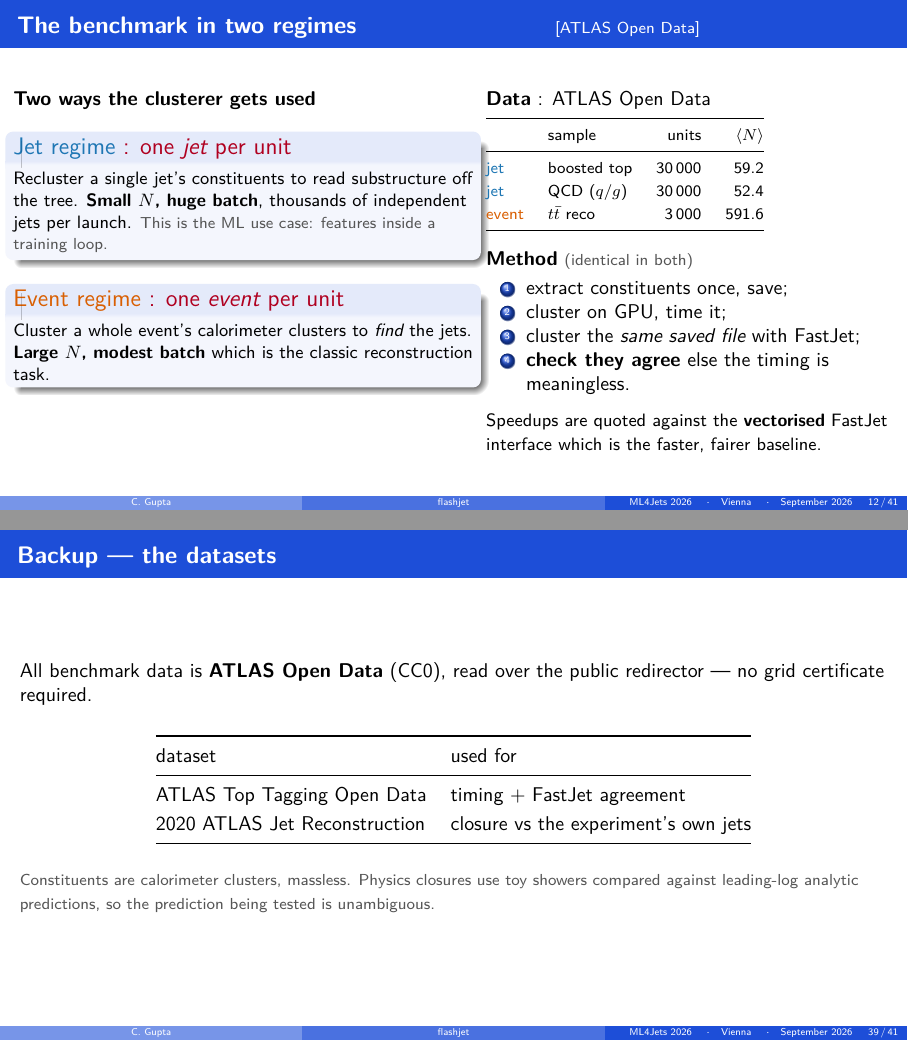
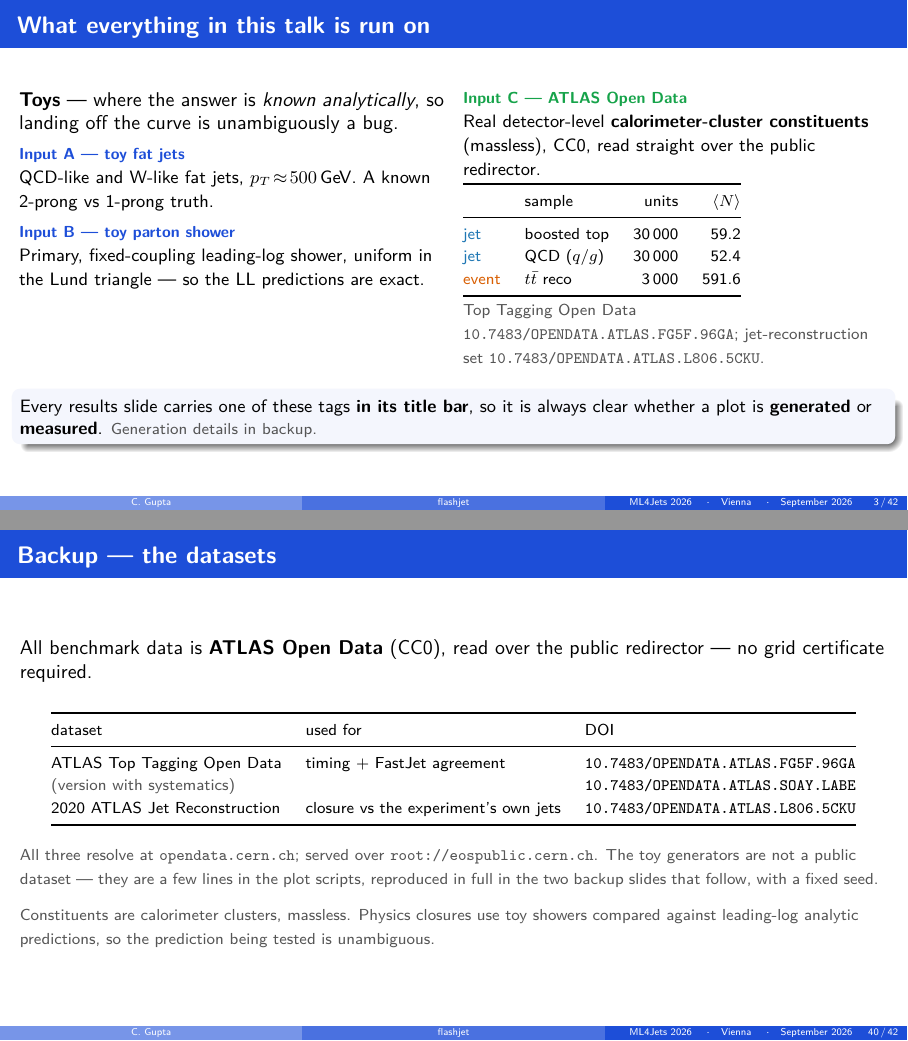
Before and after one commit to Chirayu18/ml4jets-slides, LaTeX slides (flashjet-ml4jets.tex): pages 17 and 47 of 49 before the commit and pages 5 and 48 of 50 after it, joined at a grey line. Compiled offline with pdfLaTeX.

Commit message:
Explain the input tags up front; cite the ATLAS DOIs; fix the S.14 overlap
1. NEW SLIDE "What everything in this talk is run on", placed BEFORE the first
   tagged slide. [toy A] / [toy B] / [ATLAS Open Data] were used from slide 6
   onwards but only explained in backup, so the audience met the tags a dozen
   times before learning what they meant. One flash slide now covers all three
   inputs, and the ATLAS constituent table moved here from the benchmark slide
   (removed there to avoid duplication). Detail stays in backup.

2. DATASET CITATIONS. Added the real CERN Open Data DOIs, verified against the
   portal API rather than written from memory:
     Top Tagging            10.7483/OPENDATA.ATLAS.FG5F.96GA
     + with systematics     10.7483/OPENDATA.ATLAS.SOAY.LABE
     2020 Jet Reconstruction 10.7483/OPENDATA.ATLAS.L806.5CKU
   The toys have no public dataset - they are a few lines in the plot scripts -
   so the backup slide now says that explicitly instead of implying otherwise.

3. S.14 OVERLAP fixed: the figure's white canvas was butting against the title
   bar. Added vertical space above it.

Note: the theme is now blue (from Review 1), so fjblue is both the theme colour
and the toy-tag colour - the toy tags have lost some distinctiveness. Flagging
rather than changing, since the blue was deliberate.

Co-Authored-By: Claude Opus 5 <noreply@anthropic.com>
Claude-Session: https://claude.ai/code/session_017JjAsUVo5dxK5fmRNkhbg4

```diff
--- a/flashjet-ml4jets.tex
+++ b/flashjet-ml4jets.tex
@@ -132,6 +132,52 @@ GPU it finds — no separate CUDA build.
   \item Just a \textbf{PyTorch} call
   \item no host\,$\leftrightarrow$\,device copy in a training loop
 \end{itemize}
+\end{frame}
+
+\begin{frame}{What everything in this talk is run on}
+\begin{columns}[T]
+\begin{column}{0.49\textwidth}
+\textbf{Toys} --- where the answer is \emph{known analytically}, so landing off
+the curve is unambiguously a bug.
+\smallskip
+
+\toyAbody\\
+{\small QCD-like and W-like fat jets, $p_T\!\approx\!500$\,GeV. A known 2-prong
+vs 1-prong truth.}
+\smallskip
+
+\toyBbody\\
+{\small Primary, fixed-coupling leading-log shower, uniform in the Lund
+triangle --- so the LL predictions are exact.}
+\end{column}
+\begin{column}{0.49\textwidth}
+\realCbody\\
+{\small Real detector-level \textbf{calorimeter-cluster constituents} (massless),
+CC0, read straight over the public redirector.}
+\smallskip
+
+{\footnotesize
+\begin{tabular}{@{}llrr@{}}
+\toprule
+& sample & units & $\langle N\rangle$\\
+\midrule
+\textcolor{regjet}{jet} & boosted top & 30\,000 & 59.2\\
+\textcolor{regjet}{jet} & QCD ($q/g$) & 30\,000 & 52.4\\
+\textcolor{regevt}{event} & $t\bar t$ reco & 3\,000 & 591.6\\
+\bottomrule
+\end{tabular}}
+\smallskip
+
+\smallnote{Top Tagging Open Data \texttt{10.7483/OPENDATA.ATLAS.FG5F.96GA};
+jet-reconstruction set \texttt{10.7483/OPENDATA.ATLAS.L806.5CKU}.}
+\end{column}
+\end{columns}
+\vspace{0.4em}
+\begin{block}{}
+\small Every results slide carries one of these tags \textbf{in its title bar},
+so it is always clear whether a plot is \textbf{generated} or \textbf{measured}.
+\smallnote{Generation details in backup.}
+\end{block}
 \end{frame}
 
 \begin{frame}{How sequential recombination works \hfill \toyA}
@@ -383,23 +430,6 @@ the jets ATLAS reconstructed and published.
 \end{block}
 \end{column}
 \begin{column}{0.47\textwidth}
-\textbf{Data} : ATLAS Open Data
-\smallskip
-
-{\footnotesize
-\begin{tabular}{@{}llrr@{}}
-\toprule
-& sample & units & $\langle N\rangle$\\
-\midrule
-\textcolor{regjet}{jet} & boosted top & 30\,000 & 59.2\\
-\textcolor{regjet}{jet} & QCD ($q/g$) & 30\,000 & 52.4\\
-\textcolor{regevt}{event} & $t\bar t$ reco & 3\,000 & 591.6\\
-\bottomrule
-\end{tabular}}
-\smallskip
-
-\medskip
-
 \textbf{Method} \smallnote{(identical in both)}
 \begin{enumerate}\setlength\itemsep{0pt}
   \item extract constituents once, save;
@@ -1098,15 +1128,26 @@ redirector --- no grid certificate required.
 \medskip
 
 \begin{center}
-\begin{tabular}{@{}ll@{}}
+\footnotesize
+\begin{tabular}{@{}lll@{}}
 \toprule
-dataset & used for\\
+dataset & used for & DOI\\
 \midrule
-ATLAS Top Tagging Open Data & timing + FastJet agreement\\
-2020 ATLAS Jet Reconstruction & closure vs the experiment's own jets\\
+ATLAS Top Tagging Open Data & timing + FastJet agreement &
+\texttt{10.7483/OPENDATA.ATLAS.FG5F.96GA}\\
+\smallnote{(version with systematics)} & &
+\texttt{10.7483/OPENDATA.ATLAS.SOAY.LABE}\\
+2020 ATLAS Jet Reconstruction & closure vs the experiment's own jets &
+\texttt{10.7483/OPENDATA.ATLAS.L806.5CKU}\\
 \bottomrule
 \end{tabular}
 \end{center}
+\smallskip
+
+\smallnote{All three resolve at \texttt{opendata.cern.ch}; served over
+\texttt{root://eospublic.cern.ch}. The toy generators are not a public dataset ---
+they are a few lines in the plot scripts, reproduced in full in the two backup
+slides that follow, with a fixed seed.}
 \medskip
 
 \smallnote{Constituents are calorimeter clusters, massless. Physics closures use
```
Also changed, not shown: flashjet-ml4jets.tex (1 more changed lines), 1 other file.
